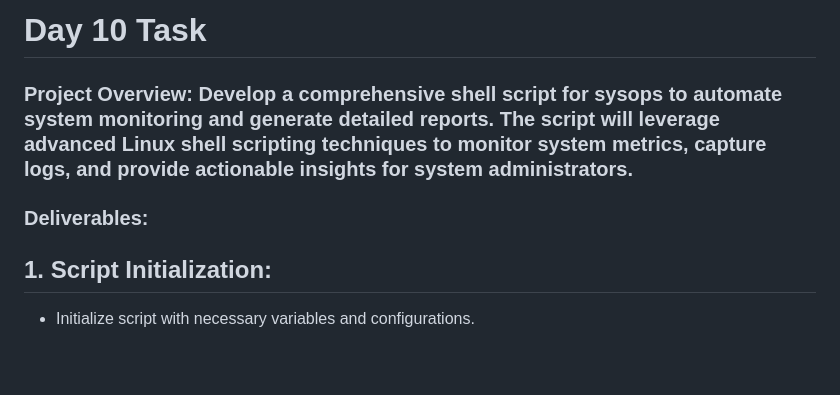
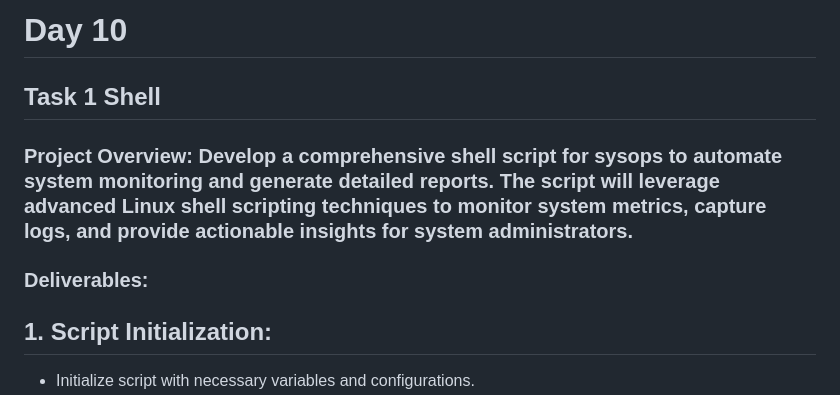
Before and after one commit to harshap0202/devops-training, a Markdown page: day-10/README.md, the part around the change printed below. Drawn GitHub-style; blank space fills up the shorter version.

```diff
--- a/day-10/README.md
+++ b/day-10/README.md
@@ -1,8 +1,11 @@
-# Day 10 Task
+# Day 10
+
+## Task 1 Shell
 
 ### Project Overview: Develop a comprehensive shell script for sysops to automate system monitoring and generate detailed reports. The script will leverage advanced Linux shell scripting techniques to monitor system metrics, capture logs, and provide actionable insights for system administrators.
 
 ### Deliverables:
+
 ## 1. Script Initialization:
  - Initialize script with necessary variables and configurations.
  - Validate required commands and utilities availability.
```
Also changed, not shown: other parts of day-10/README.md (+24 -0 lines), day-10/img/Screenshot from 2024-07-22 09-56-11.png (added), day-10/img/Screenshot from 2024-07-22 09-57-24.png (added), day-10/img/Screenshot from 2024-07-22 09-58-09.png (added), day-10/img/Screenshot from 2024-07-22 09-58-47.png (added), day-10/img/Screenshot from 2024-07-22 10-00-43.png (added), day-10/img/Screenshot from 2024-07-22 10-03-49.png (added), 1 other file.
